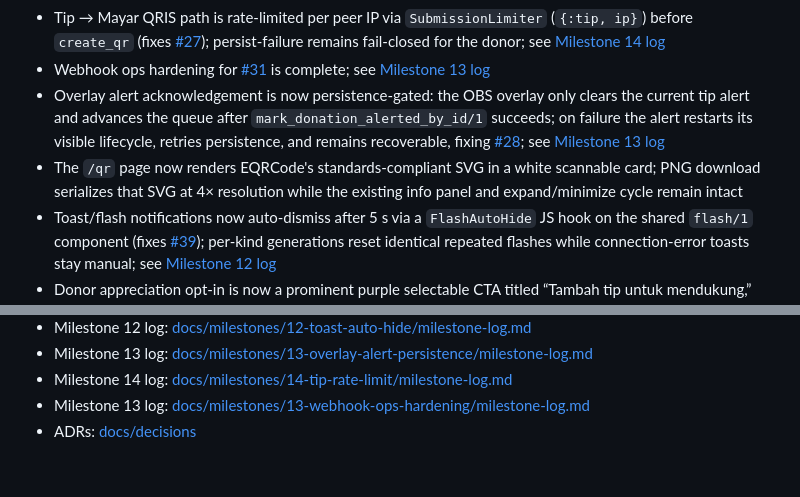
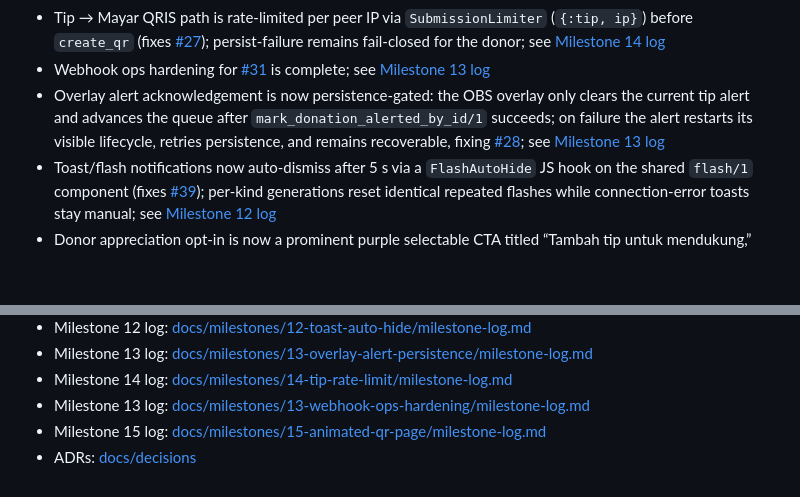
Before and after one commit to rizafahmi/donatex, a Markdown page: docs/PROGRESS.md, 2 parts joined by grey strips. GitHub-like rendering; blank space fills up the shorter version.

Commit message:
no-mistakes(document): Sync PROGRESS.md with canvas QR

```diff
--- a/docs/PROGRESS.md
+++ b/docs/PROGRESS.md
@@ -6,7 +6,6 @@
 - Tip → Mayar QRIS path is rate-limited per peer IP via `SubmissionLimiter` (`{:tip, ip}`) before `create_qr` (fixes [#27](https://github.com/rizafahmi/donatex/issues/27)); persist-failure remains fail-closed for the donor; see [Milestone 14 log](milestones/14-tip-rate-limit/milestone-log.md)
 - Webhook ops hardening for [#31](https://github.com/rizafahmi/donatex/issues/31) is complete; see [Milestone 13 log](milestones/13-webhook-ops-hardening/milestone-log.md)
 - Overlay alert acknowledgement is now persistence-gated: the OBS overlay only clears the current tip alert and advances the queue after `mark_donation_alerted_by_id/1` succeeds; on failure the alert restarts its visible lifecycle, retries persistence, and remains recoverable, fixing [#28](https://github.com/rizafahmi/donatex/issues/28); see [Milestone 13 log](milestones/13-overlay-alert-persistence/milestone-log.md)
-- The `/qr` page now renders EQRCode's standards-compliant SVG in a white scannable card; PNG download serializes that SVG at 4× resolution while the existing info panel and expand/minimize cycle remain intact
 - Toast/flash notifications now auto-dismiss after 5 s via a `FlashAutoHide` JS hook on the shared `flash/1` component (fixes [#39](https://github.com/rizafahmi/donatex/issues/39)); per-kind generations reset identical repeated flashes while connection-error toasts stay manual; see [Milestone 12 log](milestones/12-toast-auto-hide/milestone-log.md)
 - Donor appreciation opt-in is now a prominent purple selectable CTA titled “Tambah tip untuk mendukung,” with the accurate “Mulai Rp5.000” entry price and a clear selected state; see [Milestone 4 log](file:///Users/riza/code/donatex/docs/milestones/4-optional-appreciation-experience/milestone-log.md)
 - Concurrent public-board upvotes no longer crash `QuestionLive`: a lost unique-index race reloads the board while preserving one vote per visitor and normal toggle behavior (fixes [#29](https://github.com/rizafahmi/donatex/issues/29)); see [Milestone 10 log](milestones/10-audience-questions-board/milestone-log.md)
@@ -112,4 +111,5 @@
 - Milestone 13 log: [docs/milestones/13-overlay-alert-persistence/milestone-log.md](file:///Users/riza/code/donatex/docs/milestones/13-overlay-alert-persistence/milestone-log.md)
 - Milestone 14 log: [docs/milestones/14-tip-rate-limit/milestone-log.md](file:///Users/riza/code/donatex/docs/milestones/14-tip-rate-limit/milestone-log.md)
 - Milestone 13 log: [docs/milestones/13-webhook-ops-hardening/milestone-log.md](file:///Users/riza/code/donatex/docs/milestones/13-webhook-ops-hardening/milestone-log.md)
+- Milestone 15 log: [docs/milestones/15-animated-qr-page/milestone-log.md](milestones/15-animated-qr-page/milestone-log.md)
 - ADRs: [docs/decisions](file:///Users/riza/code/donatex/docs/decisions)
```
